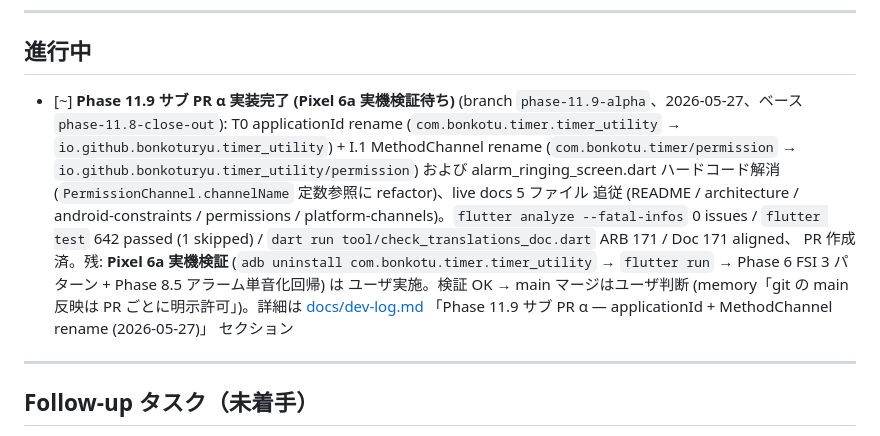
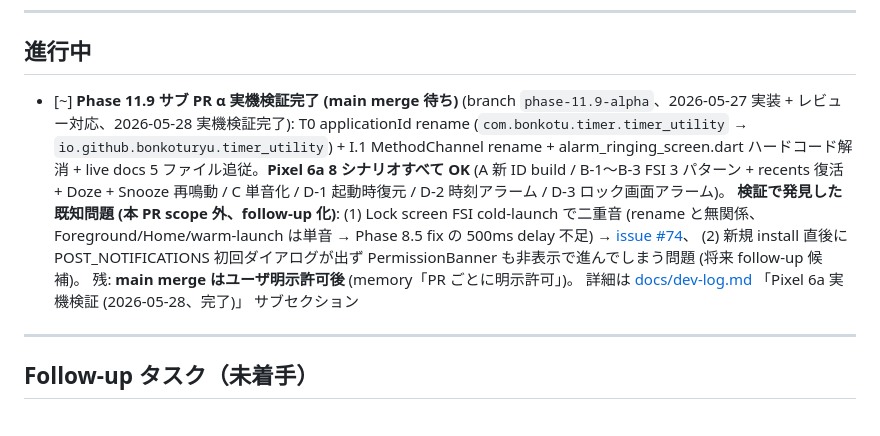
Before and after one commit to Bonkoturyu/TimerUtility, a Markdown page: tasklist.md, the part around the change. GitHub-like rendering.

```diff
--- a/tasklist.md
+++ b/tasklist.md
@@ -19,23 +19,21 @@
 
 ## 進行中
 
-- [~] **Phase 11.9 サブ PR α 実装完了 (Pixel 6a 実機検証待ち)**
-  (branch `phase-11.9-alpha`、2026-05-27、ベース `phase-11.8-close-out`):
+- [~] **Phase 11.9 サブ PR α 実機検証完了 (main merge 待ち)**
+  (branch `phase-11.9-alpha`、2026-05-27 実装 + レビュー対応、2026-05-28 実機検証完了):
   T0 applicationId rename (`com.bonkotu.timer.timer_utility` →
-  `io.github.bonkoturyu.timer_utility`) + I.1 MethodChannel rename
-  (`com.bonkotu.timer/permission` → `io.github.bonkoturyu.timer_utility/permission`)
-  および alarm_ringing_screen.dart ハードコード解消
-  (`PermissionChannel.channelName` 定数参照に refactor)、live docs 5 ファイル
-  追従 (README / architecture /
-  android-constraints / permissions / platform-channels)。`flutter analyze
-  --fatal-infos` 0 issues / `flutter test` 642 passed (1 skipped) /
-  `dart run tool/check_translations_doc.dart` ARB 171 / Doc 171 aligned、
-  PR 作成済。残: **Pixel 6a 実機検証** (`adb uninstall com.bonkotu.timer.timer_utility`
-  → `flutter run` → Phase 6 FSI 3 パターン + Phase 8.5 アラーム単音化回帰) は
-  ユーザ実施。検証 OK → main マージはユーザ判断 (memory「git の main 反映は PR
-  ごとに明示許可」)。詳細は [docs/dev-log.md](docs/dev-log.md)
-  「Phase 11.9 サブ PR α — applicationId + MethodChannel rename (2026-05-27)」
-  セクション
+  `io.github.bonkoturyu.timer_utility`) + I.1 MethodChannel rename + alarm_ringing_screen.dart
+  ハードコード解消 + live docs 5 ファイル追従。**Pixel 6a 8 シナリオすべて OK**
+  (A 新 ID build / B-1〜B-3 FSI 3 パターン + recents 復活 + Doze + Snooze 再鳴動 /
+  C 単音化 / D-1 起動時復元 / D-2 時刻アラーム / D-3 ロック画面アラーム)。
+  **検証で発見した既知問題 (本 PR scope 外、follow-up 化)**:
+  (1) Lock screen FSI cold-launch で二重音 (rename と無関係、Foreground/Home/warm-launch
+  は単音 → Phase 8.5 fix の 500ms delay 不足) → [issue #74](https://github.com/Bonkoturyu/TimerUtility/issues/74)、
+  (2) 新規 install 直後に POST_NOTIFICATIONS 初回ダイアログが出ず PermissionBanner
+  も非表示で進んでしまう問題 (将来 follow-up 候補)。
+  残: **main merge はユーザ明示許可後** (memory「PR ごとに明示許可」)。
+  詳細は [docs/dev-log.md](docs/dev-log.md) 「Pixel 6a 実機検証 (2026-05-28、完了)」
+  サブセクション
 
 ---
 
```
Also changed, not shown: BACKLOG.md (+1 -1 lines), docs/dev-log.md (+46 -10 lines).
